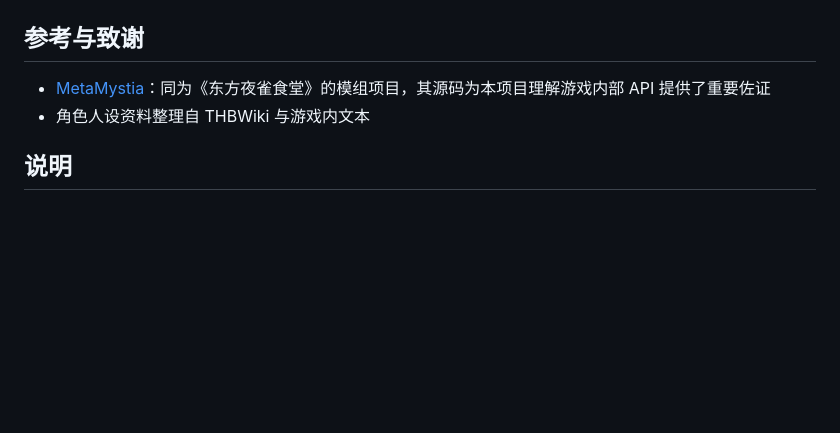
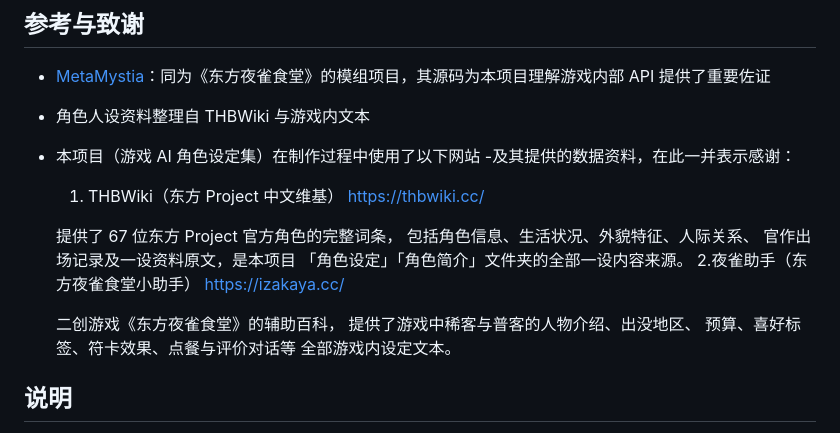
Before and after one commit to shrimp9527/MystiaAI, a Markdown page: README.md, the part around the change. GitHub-like rendering; blank space fills up the shorter version.

Commit message:
Update README with acknowledgments for project sources
Added acknowledgments for sources used in the project, including THBWiki and 夜雀助手, detailing their contributions to character information and game settings.

```diff
--- a/README.md
+++ b/README.md
@@ -59,6 +59,22 @@
 
 - [MetaMystia](https://github.com/MetaMikuAI/MetaMystia)：同为《东方夜雀食堂》的模组项目，其源码为本项目理解游戏内部 API 提供了重要佐证
 - 角色人设资料整理自 THBWiki 与游戏内文本
+- 本项目（游戏 AI 角色设定集）在制作过程中使用了以下网站
+-及其提供的数据资料，在此一并表示感谢：
+   1. THBWiki（东方 Project 中文维基）
+   https://thbwiki.cc/
+
+   提供了 67 位东方 Project 官方角色的完整词条，
+   包括角色信息、生活状况、外貌特征、人际关系、
+   官作出场记录及一设资料原文，是本项目
+   「角色设定」「角色简介」文件夹的全部一设内容来源。
+   2.夜雀助手（东方夜雀食堂小助手）
+   https://izakaya.cc/
+
+   二创游戏《东方夜雀食堂》的辅助百科，
+   提供了游戏中稀客与普客的人物介绍、出没地区、
+   预算、喜好标签、符卡效果、点餐与评价对话等
+   全部游戏内设定文本。
 
 ## 说明
 
```
